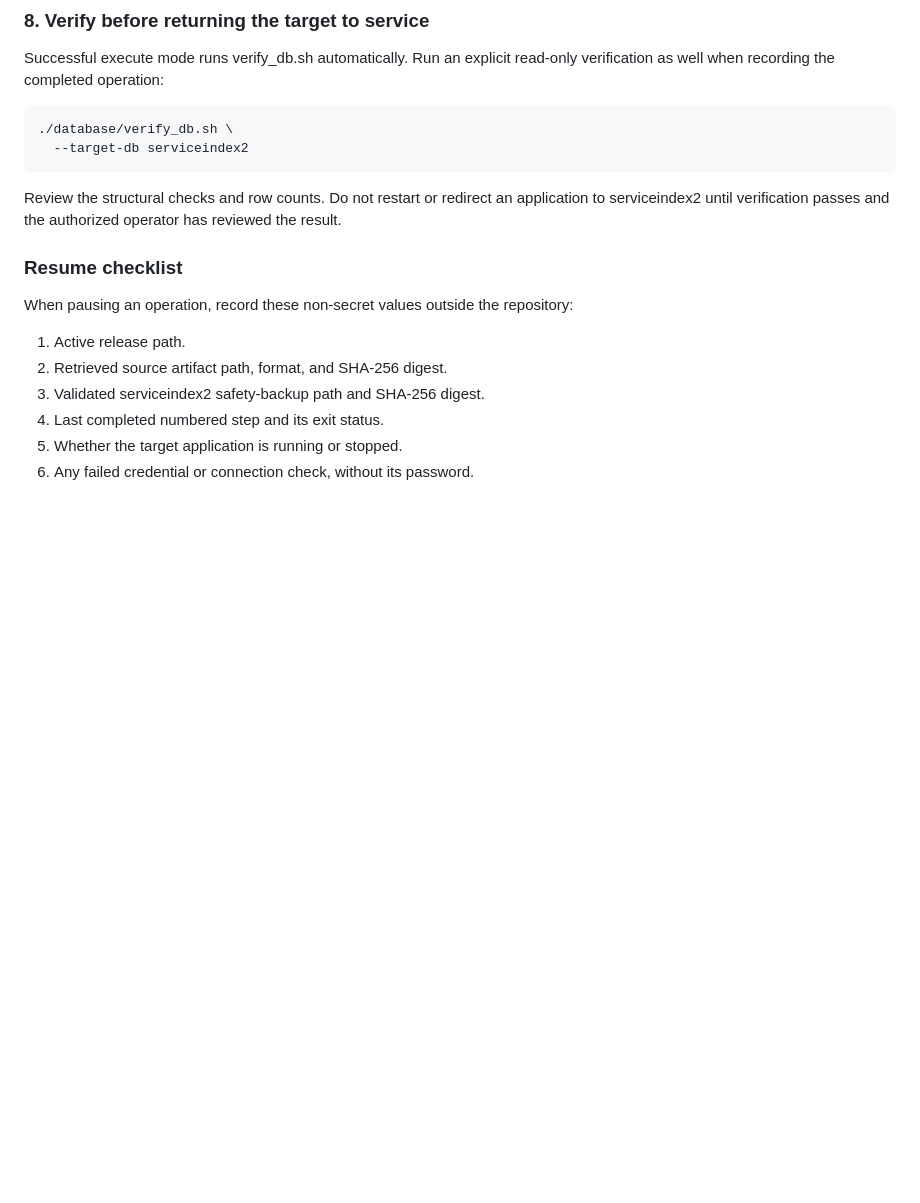
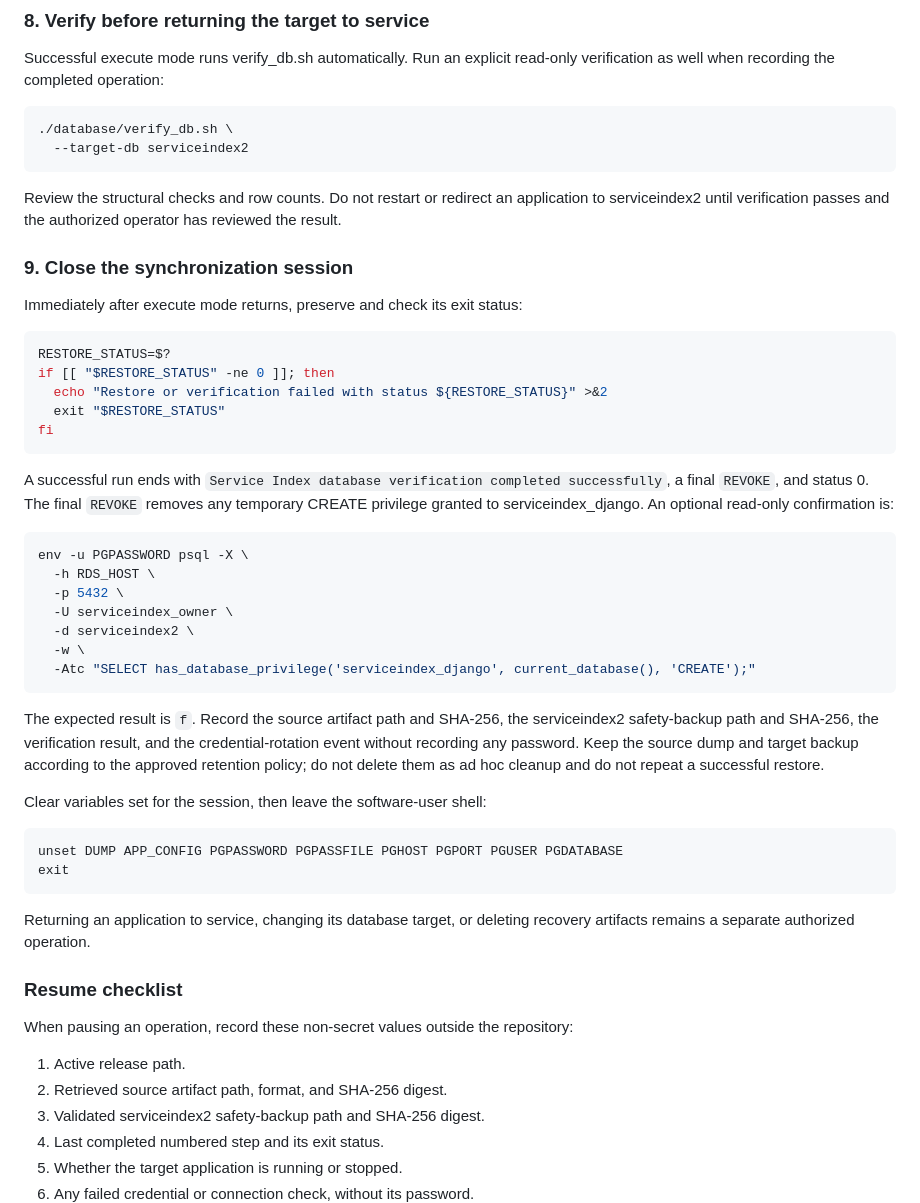
Before and after one commit to access-ci-org/Operations_ServiceIndex_Django, a Markdown page: database/README.md, the part around one of its changes. GitHub-like rendering; blank space fills up the shorter version.

Commit message:
updating database readme with more clear db sync steps for robust repeatability

```diff
--- a/database/README.md
+++ b/database/README.md
@@ -328,6 +368,49 @@ verification as well when recording the completed operation:
 Review the structural checks and row counts. Do not restart or redirect an
 application to serviceindex2 until verification passes and the authorized operator
 has reviewed the result.
+
+### 9. Close the synchronization session
+
+Immediately after execute mode returns, preserve and check its exit status:
+
+~~~bash
+RESTORE_STATUS=$?
+if [[ "$RESTORE_STATUS" -ne 0 ]]; then
+  echo "Restore or verification failed with status ${RESTORE_STATUS}" >&2
+  exit "$RESTORE_STATUS"
+fi
+~~~
+
+A successful run ends with `Service Index database verification completed
+successfully`, a final `REVOKE`, and status 0. The final `REVOKE` removes any
+temporary CREATE privilege granted to serviceindex_django. An optional read-only
+confirmation is:
+
+~~~bash
+env -u PGPASSWORD psql -X \
+  -h RDS_HOST \
+  -p 5432 \
+  -U serviceindex_owner \
+  -d serviceindex2 \
+  -w \
+  -Atc "SELECT has_database_privilege('serviceindex_django', current_database(), 'CREATE');"
+~~~
+
+The expected result is `f`. Record the source artifact path and SHA-256, the
+serviceindex2 safety-backup path and SHA-256, the verification result, and the
+credential-rotation event without recording any password. Keep the source dump
+and target backup according to the approved retention policy; do not delete them
+as ad hoc cleanup and do not repeat a successful restore.
+
+Clear variables set for the session, then leave the software-user shell:
+
+~~~bash
+unset DUMP APP_CONFIG PGPASSWORD PGPASSFILE PGHOST PGPORT PGUSER PGDATABASE
+exit
+~~~
+
+Returning an application to service, changing its database target, or deleting
+recovery artifacts remains a separate authorized operation.
 
 ### Resume checklist
 
```
Also changed, not shown: other parts of database/README.md (+40 -0 lines).
